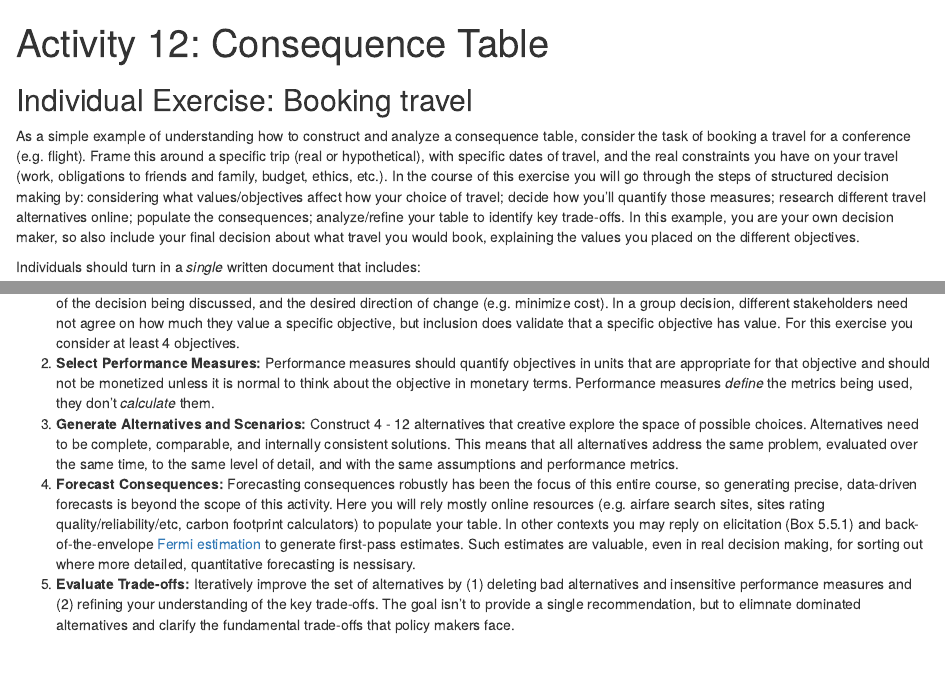
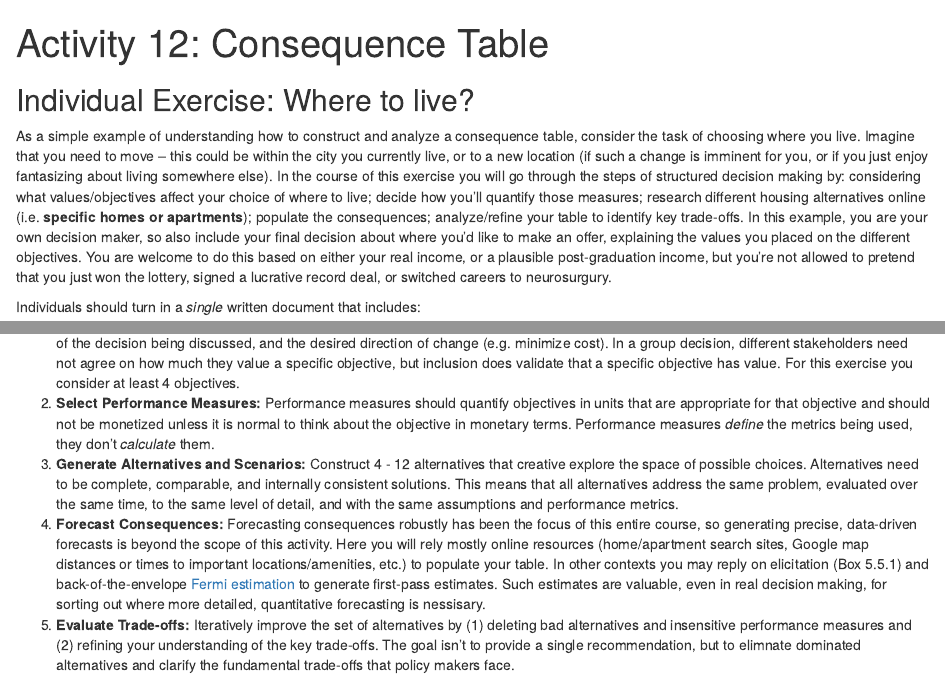
Before and after one commit to EcoForecast/EF_Activities, an R Markdown document (Exercise_12b_DecisionSupport.Rmd): the page in a window 1100 px wide, from its top, and a second part further down, joined at a grey line. Rendered offline with R 4.5, knitr and Pandoc, with nearby package versions.

Commit message:
12b: switched example from travel to housing

```diff
--- a/Exercise_12b_DecisionSupport.Rmd
+++ b/Exercise_12b_DecisionSupport.Rmd
@@ -3,10 +3,10 @@ title: "Activity 12: Consequence Table"
 output: html_document
 ---
 
-Individual Exercise: Booking travel
+Individual Exercise: Where to live?
 -------------------------------------
 
-As a simple example of understanding how to construct and analyze a consequence table, consider the task of booking a travel for a conference (e.g. flight). Frame this around a specific trip (real or hypothetical), with specific dates of travel, and the real constraints you have on your travel (work, obligations to friends and family, budget, ethics, etc.). In the course of this exercise you will go through the steps of structured decision making by: considering what values/objectives affect how your choice of travel; decide how you'll quantify those measures; research different travel alternatives online; populate the consequences; analyze/refine your table to identify key trade-offs. In this example, you are your own decision maker, so also include your final decision about what travel you would book, explaining the values you placed on the different objectives.
+As a simple example of understanding how to construct and analyze a consequence table, consider the task of choosing where you live. Imagine that you need to move -- this could be within the city you currently live, or to a new location (if such a change is imminent for you, or if you just enjoy fantasizing about living somewhere else). In the course of this exercise you will go through the steps of structured decision making by: considering what values/objectives affect your choice of where to live; decide how you'll quantify those measures; research different housing alternatives online (i.e. **specific homes or apartments**); populate the consequences; analyze/refine your table to identify key trade-offs. In this example, you are your own decision maker, so also include your final decision about where you'd like to make an offer, explaining the values you placed on the different objectives. You are welcome to do this based on either your real income, or a plausible post-graduation income, but you're not allowed to pretend that you just won the lottery, signed a lucrative record deal, or switched careers to neurosurgury.
 
 Individuals should turn in a _single_ written document that includes:
 
@@ -22,5 +22,5 @@ The consequence table is generated through the following steps:
 1. **Determine Objectives:** Objectives consist of a few words that summarize something that matters to the stakeholders, in the specific context of the decision being discussed, and the desired direction of change (e.g. minimize cost). In a group decision, different stakeholders need not agree on how much they value a specific objective, but inclusion does validate that a specific objective has value. For this exercise you consider at least 4 objectives.
 2. **Select Performance Measures:** Performance measures should quantify objectives in units that are appropriate for that objective and should not be monetized unless it is normal to think about the objective in monetary terms. Performance measures _define_ the metrics being used, they don't _calculate_ them.
 3. **Generate Alternatives and Scenarios:** Construct 4 - 12 alternatives that creative explore the space of possible choices. Alternatives need to be complete, comparable, and internally consistent solutions. This means that all alternatives address the same problem, evaluated over the same time, to the same level of detail, and with the same assumptions and performance metrics.
-4. **Forecast Consequences:** Forecasting consequences robustly has been the focus of this entire course, so generating precise, data-driven forecasts is beyond the scope of this activity. Here you will rely mostly online resources (e.g. airfare search sites, sites rating quality/reliability/etc, carbon footprint calculators) to populate your table. In other contexts you may reply on elicitation (Box 5.5.1) and back-of-the-envelope [Fermi estimation](https://en.wikipedia.org/wiki/Fermi_problem) to generate first-pass estimates. Such estimates are valuable, even in real decision making, for sorting out where more detailed, quantitative forecasting is nessisary.
+4. **Forecast Consequences:** Forecasting consequences robustly has been the focus of this entire course, so generating precise, data-driven forecasts is beyond the scope of this activity. Here you will rely mostly online resources (home/apartment search sites, Google map distances or times to important locations/amenities, etc.) to populate your table. In other contexts you may reply on elicitation (Box 5.5.1) and back-of-the-envelope [Fermi estimation](https://en.wikipedia.org/wiki/Fermi_problem) to generate first-pass estimates. Such estimates are valuable, even in real decision making, for sorting out where more detailed, quantitative forecasting is nessisary.
 5. **Evaluate Trade-offs:** Iteratively improve the set of alternatives by (1) deleting bad alternatives and insensitive performance measures and (2) refining your understanding of the key trade-offs. The goal isn't to provide a single recommendation, but to elimnate dominated alternatives and clarify the fundamental trade-offs that policy makers face.
```
